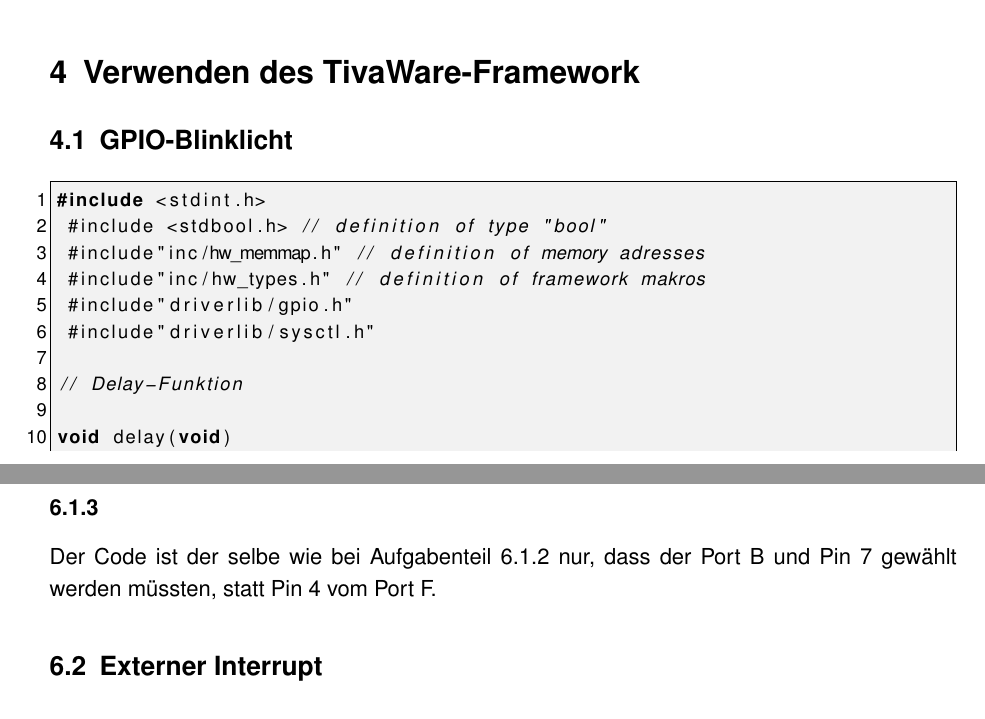
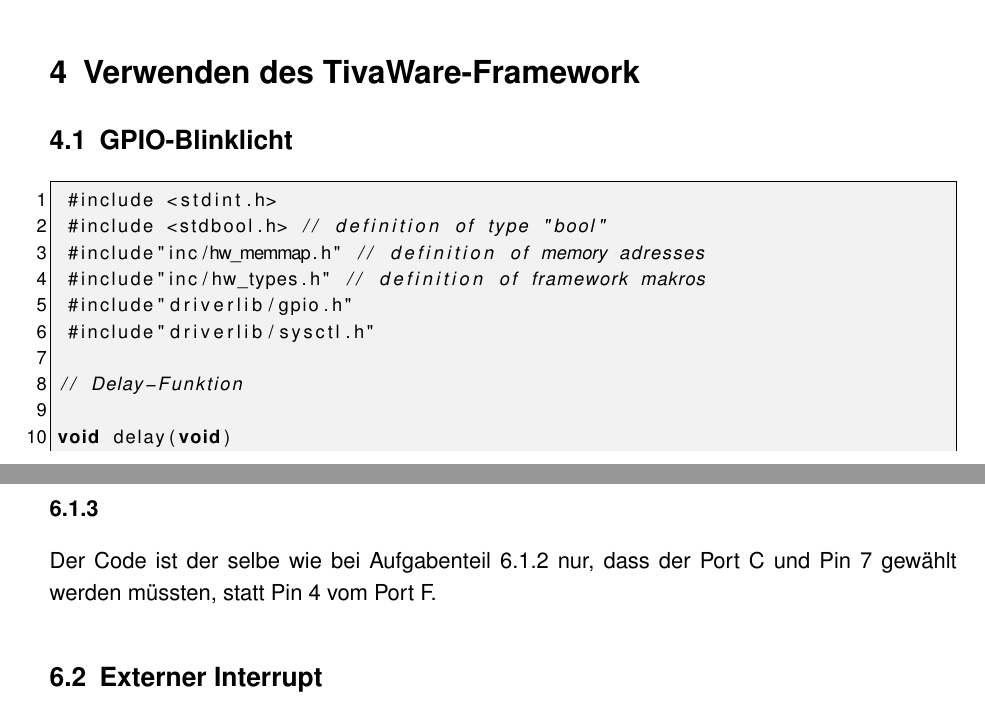
Before and after one commit to Maxcode28/ETIT_WS4, a LaTeX document (Vorlage_Protokolle_2016_11_30/Gruppe89_Kurs_4.tex, which reads Vorlage_Protokolle_2016_11_30/Aufgabe_6.tex): two parts of pages 4 and 14 of 16, joined at a grey line, cut so that both start at the same text. Compiled offline with pdfLaTeX.

Commit message:
formatting

```diff
--- a/Vorlage_Protokolle_2016_11_30/Aufgabe_6.tex
+++ b/Vorlage_Protokolle_2016_11_30/Aufgabe_6.tex
@@ -131,10 +126,8 @@
 }
 \end{lstlisting}
 
-
 \subsubsection{}
-Der Code ist der selbe wie bei Aufgabenteil 6.1.2 nur, dass der Port B und Pin 7 gewählt werden müssten, statt Pin 4 vom Port F.
-
+Der Code ist der selbe wie bei Aufgabenteil 6.1.2 nur, dass der Port C und Pin 7 gewählt werden müssten, statt Pin 4 vom Port F.
 
 \subsection{Externer Interrupt}
 \begin{lstlisting}
```
Also changed, not shown: Vorlage_Protokolle_2016_11_30/Aufgabe_4.tex (+1 -7 lines), Vorlage_Protokolle_2016_11_30/Aufgabe_5.tex (+0 -5 lines), Vorlage_Protokolle_2016_11_30/Gruppe89_Kurs_4.pdf, Vorlage_Protokolle_2016_11_30/Aufgabe_6.tex (8 more changed lines).
